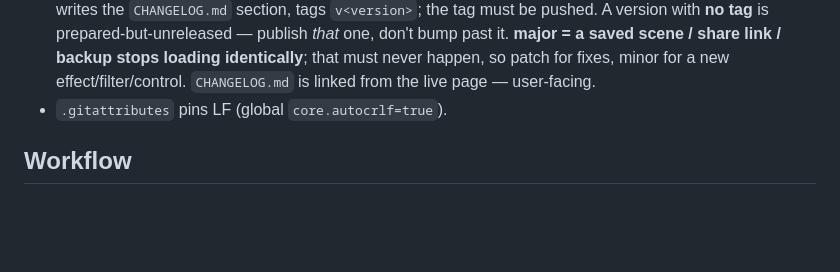
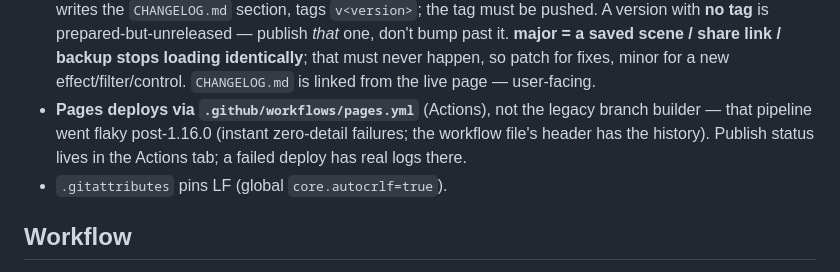
Before and after one commit to carlemil/burnTheWeb, a Markdown page: CLAUDE.md, the part around the change. GitHub-like rendering; blank space fills up the shorter version.

Commit message:
CLAUDE.md: note the Actions-based Pages deploy
Co-Authored-By: Claude Opus 5 (1M context) <noreply@anthropic.com>
Claude-Session: https://claude.ai/code/session_015PioovoBZzs5eijER2diNt

```diff
--- a/CLAUDE.md
+++ b/CLAUDE.md
@@ -42,6 +42,10 @@ package manager, test framework or runtime dependency. Keep `README.md` in sync.
   past it. **major = a saved scene / share link / backup stops loading identically**; that must
   never happen, so patch for fixes, minor for a new effect/filter/control. `CHANGELOG.md` is
   linked from the live page — user-facing.
+- **Pages deploys via `.github/workflows/pages.yml`** (Actions), not the legacy branch
+  builder — that pipeline went flaky post-1.16.0 (instant zero-detail failures; the
+  workflow file's header has the history). Publish status lives in the Actions tab;
+  a failed deploy has real logs there.
 - `.gitattributes` pins LF (global `core.autocrlf=true`).
 
 ## Workflow
```
